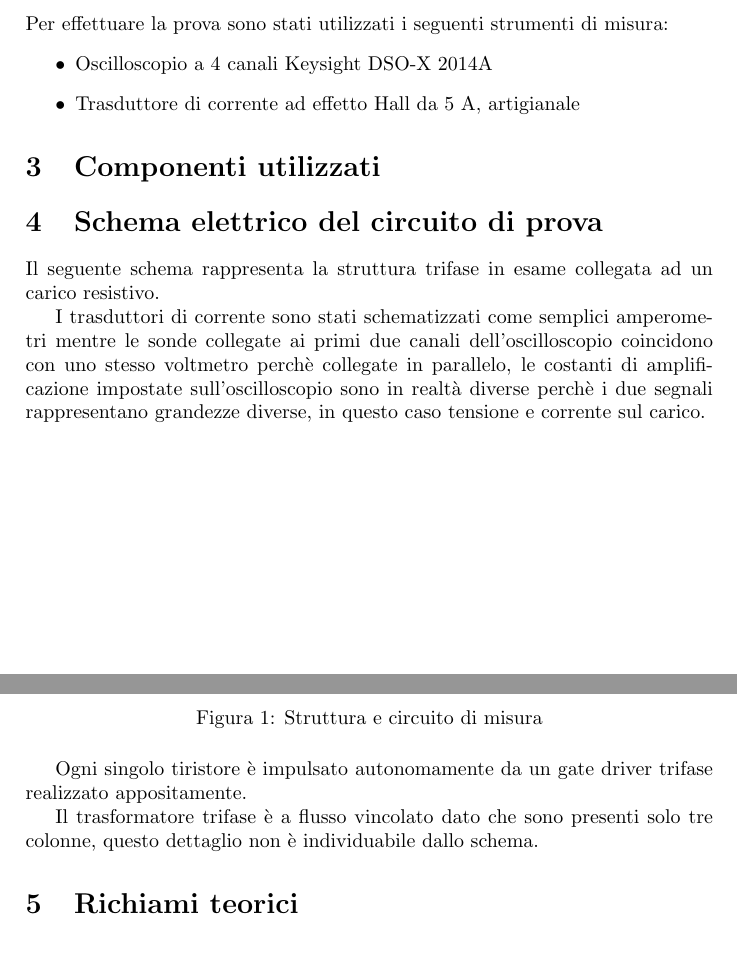
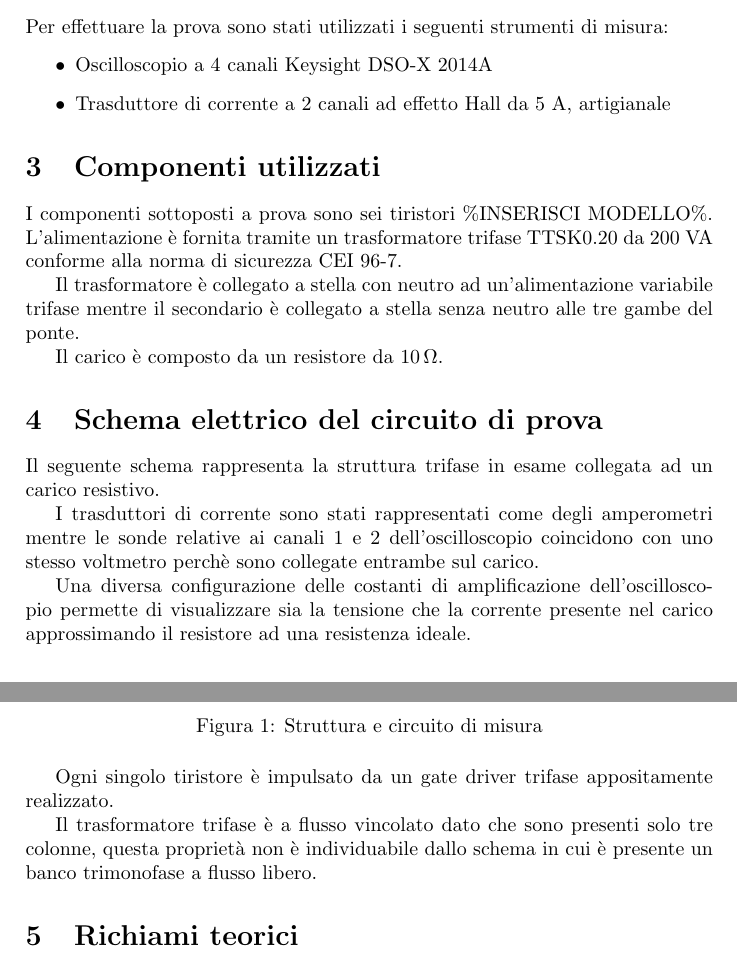
Before and after one commit to FlashNoob98/Relazione_FEP, a LaTeX paper (Relazione.tex): two parts of pages 1 and 2 of 2, joined at a grey line, cut so that both start at the same text. Compiled offline with pdfLaTeX.

Commit message:
aggiunti componenti, descritto il trasformatore

```diff
--- a/Relazione.tex
+++ b/Relazione.tex
@@ -6,8 +6,9 @@
 \usepackage{graphicx}
 \usepackage[italian]{babel}
 \usepackage{float}
-%\usepackage{amsmath}
+\usepackage{amsmath}
 \usepackage{verbatim}
+\usepackage{siunitx}
 
 \title{Analisi ponte trifase total-controllato}
 \author{Olivieri Daniele}
@@ -49,21 +50,34 @@ di riferimento per la prova è la CEI EN 60146 ``Convertitori a semiconduttore''
 Per effettuare la prova sono stati utilizzati i seguenti strumenti di misura:
 \begin{itemize}
  \item Oscilloscopio a 4 canali Keysight DSO-X 2014A
- \item Trasduttore di corrente ad effetto Hall da 5 A, artigianale
+ \item Trasduttore di corrente a 2 canali ad effetto Hall da 5 A, artigianale
 \end{itemize}
 
 \section{Componenti utilizzati}
+I componenti sottoposti a prova sono sei tiristori \%INSERISCI MODELLO\%.
+L'alimentazione è fornita tramite un trasformatore trifase TTSK0.20 da 200 VA
+conforme alla norma di sicurezza CEI 96-7.
+
+Il trasformatore è collegato a stella con neutro ad un'alimentazione variabile
+trifase mentre il secondario è collegato a stella senza neutro alle tre gambe del
+ponte.
+
+Il carico è composto da un resistore da $\SI{10}{\ohm}$.
+
+
 
 \section{Schema elettrico del circuito di prova}
 Il seguente schema rappresenta la struttura trifase in esame collegata ad un
 carico resistivo.
 
-I trasduttori di corrente sono stati schematizzati come semplici
-amperometri mentre le sonde collegate ai primi due canali dell'oscilloscopio
-coincidono con uno stesso voltmetro perchè collegate in parallelo, le costanti di
-amplificazione impostate sull'oscilloscopio sono in realtà diverse perchè i due
-segnali rappresentano grandezze diverse, in questo caso tensione
-e corrente sul carico.
+I trasduttori di corrente sono stati rappresentati come degli
+amperometri mentre le sonde relative ai canali 1 e 2 dell'oscilloscopio
+coincidono con uno stesso voltmetro perchè sono collegate entrambe sul carico.
+
+Una diversa configurazione delle costanti di amplificazione dell'oscilloscopio
+permette di visualizzare sia la tensione che la corrente
+presente nel carico approssimando il resistore ad una resistenza ideale.
+
 
 \begin{figure}[H]
  \centering
@@ -73,11 +87,13 @@ e corrente sul carico.
  \label{fig:circuito}
 \end{figure}
 
-Ogni singolo tiristore è impulsato autonomamente da un gate driver trifase
-realizzato appositamente.
+Ogni singolo tiristore è impulsato da un gate driver trifase appositamente
+realizzato.
 
 Il trasformatore trifase è a flusso vincolato dato che sono presenti
-solo tre colonne, questo dettaglio non è individuabile dallo schema.
+solo tre colonne, questa proprietà non è individuabile dallo schema in cui
+è presente un banco trimonofase a flusso libero.
+
 \section{Richiami teorici}
 
 \section{Descrizione della prova eseguita}
```
